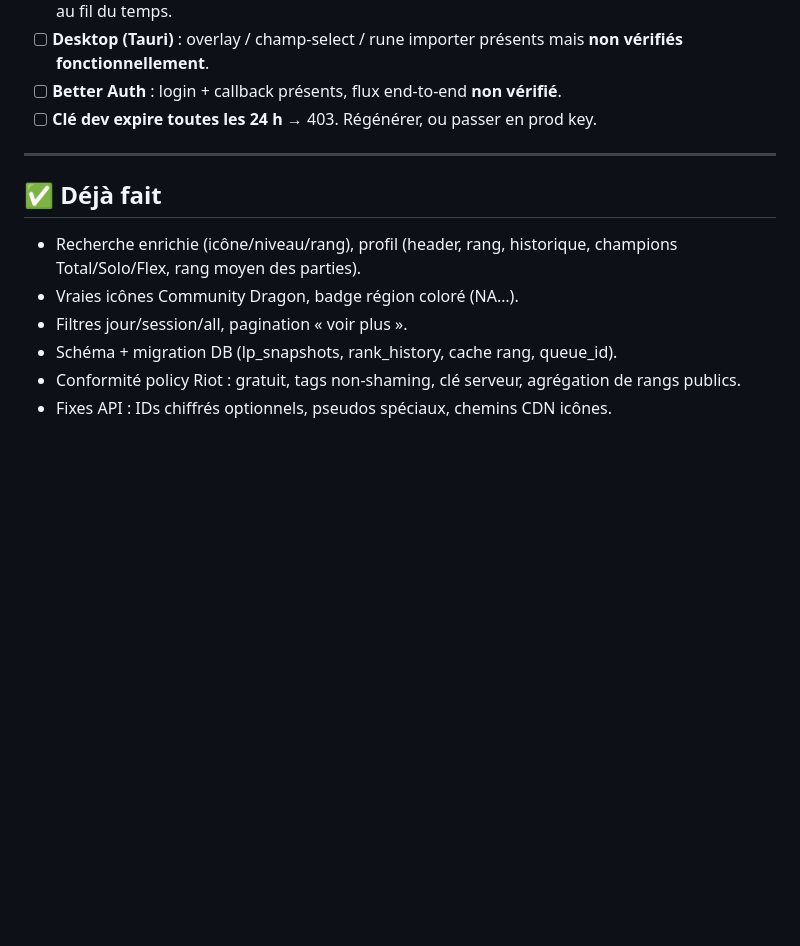
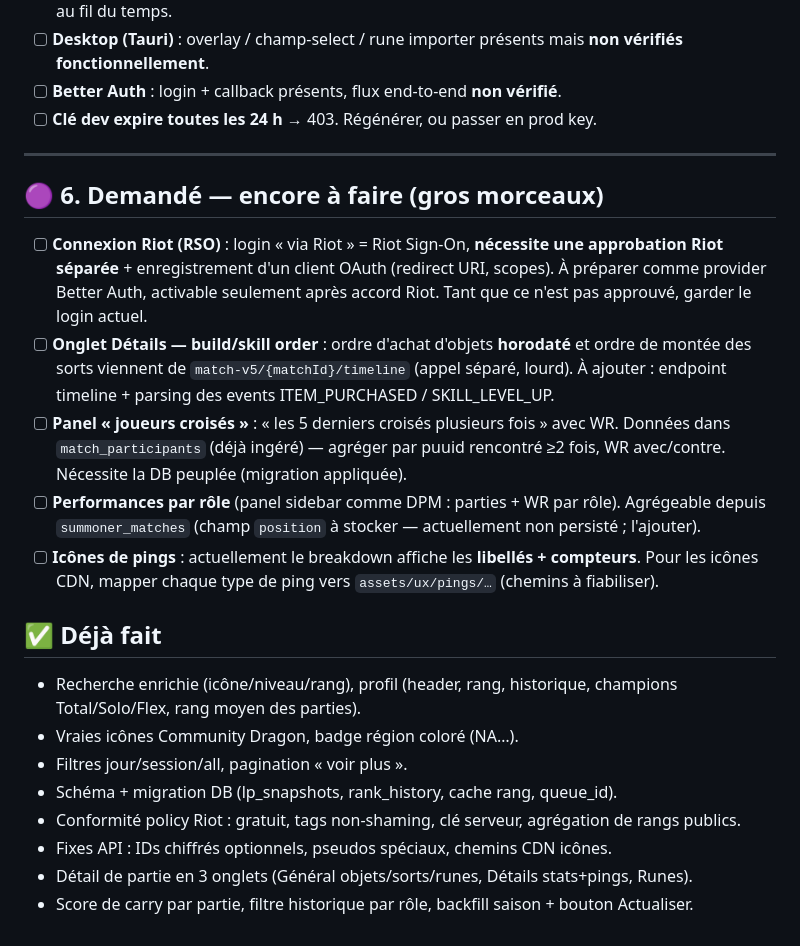
Before and after one commit to Haeliseu/riftlens, a Markdown page: TODO.md, the part around the change. GitHub-like rendering; blank space fills up the shorter version.

Commit message:
docs: update TODO (match detail done, RSO/timeline/crossed-players pending)
Co-Authored-By: Claude Opus 4.8 <noreply@anthropic.com>

```diff
--- a/TODO.md
+++ b/TODO.md
@@ -102,6 +102,23 @@ Prérequis à réunir pour la soumission sur developer.riotgames.com :
 
 ---
 
+## 🟣 6. Demandé — encore à faire (gros morceaux)
+
+- [ ] **Connexion Riot (RSO)** : login « via Riot » = Riot Sign-On, **nécessite une
+  approbation Riot séparée** + enregistrement d'un client OAuth (redirect URI, scopes).
+  À préparer comme provider Better Auth, activable seulement après accord Riot. Tant que ce
+  n'est pas approuvé, garder le login actuel.
+- [ ] **Onglet Détails — build/skill order** : ordre d'achat d'objets **horodaté** et ordre de
+  montée des sorts viennent de `match-v5/{matchId}/timeline` (appel séparé, lourd). À ajouter :
+  endpoint timeline + parsing des events ITEM_PURCHASED / SKILL_LEVEL_UP.
+- [ ] **Panel « joueurs croisés »** : « les 5 derniers croisés plusieurs fois » avec WR.
+  Données dans `match_participants` (déjà ingéré) — agréger par puuid rencontré ≥2 fois,
+  WR avec/contre. Nécessite la DB peuplée (migration appliquée).
+- [ ] **Performances par rôle** (panel sidebar comme DPM : parties + WR par rôle). Agrégeable
+  depuis `summoner_matches` (champ `position` à stocker — actuellement non persisté ; l'ajouter).
+- [ ] **Icônes de pings** : actuellement le breakdown affiche les **libellés + compteurs**.
+  Pour les icônes CDN, mapper chaque type de ping vers `assets/ux/pings/…` (chemins à fiabiliser).
+
 ## ✅ Déjà fait
 
 - Recherche enrichie (icône/niveau/rang), profil (header, rang, historique, champions
@@ -111,3 +128,5 @@ Prérequis à réunir pour la soumission sur developer.riotgames.com :
 - Schéma + migration DB (lp_snapshots, rank_history, cache rang, queue_id).
 - Conformité policy Riot : gratuit, tags non-shaming, clé serveur, agrégation de rangs publics.
 - Fixes API : IDs chiffrés optionnels, pseudos spéciaux, chemins CDN icônes.
+- Détail de partie en 3 onglets (Général objets/sorts/runes, Détails stats+pings, Runes).
+- Score de carry par partie, filtre historique par rôle, backfill saison + bouton Actualiser.
```
